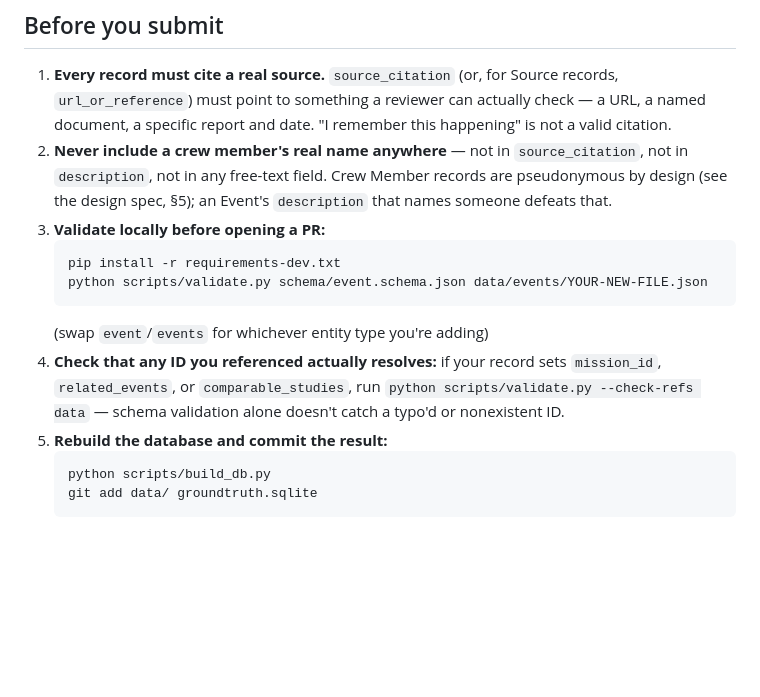
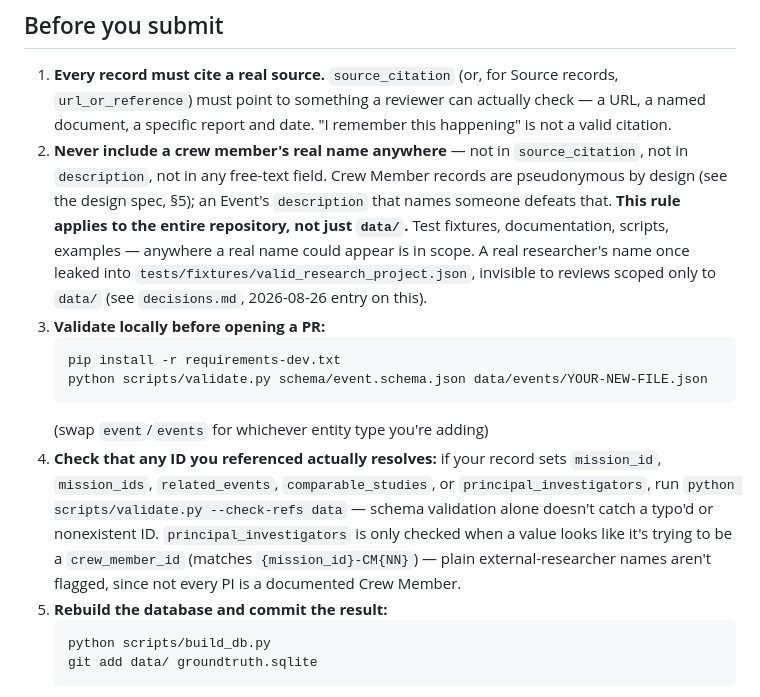
Before and after one commit to annsabg/groundtruth, a Markdown page: CONTRIBUTING.md, the part around the change. GitHub-like rendering; blank space fills up the shorter version.

Commit message:
Fix 1 + Fix 3: widen privacy rule repo-wide; document principal_investigators check-refs
- Privacy rule (#2) now states explicitly it applies to the entire
  repository, not just data/ -- test fixtures, docs, scripts, everywhere.
- --check-refs description (#4) now lists mission_ids and
  principal_investigators alongside the fields it already covered, and
  explains the crew_member_id-shape-only detection for PIs.

Co-Authored-By: Claude Sonnet 5 <noreply@anthropic.com>
Claude-Session: https://claude.ai/code/session_011higKFQD1k2k3XUUnKoZWp

````diff
--- a/CONTRIBUTING.md
+++ b/CONTRIBUTING.md
@@ -21,6 +21,11 @@ valid submission looks like and how it gets reviewed.
    `source_citation`, not in `description`, not in any free-text field.
    Crew Member records are pseudonymous by design (see the design spec,
    §5); an Event's `description` that names someone defeats that.
+   **This rule applies to the entire repository, not just `data/`.** Test
+   fixtures, documentation, scripts, examples — anywhere a real name could
+   appear is in scope. A real researcher's name once leaked into
+   `tests/fixtures/valid_research_project.json`, invisible to reviews
+   scoped only to `data/` (see `decisions.md`, 2026-08-26 entry on this).
 3. **Validate locally before opening a PR:**
    ```bash
    pip install -r requirements-dev.txt
@@ -28,9 +33,13 @@ valid submission looks like and how it gets reviewed.
    ```
    (swap `event`/`events` for whichever entity type you're adding)
 4. **Check that any ID you referenced actually resolves:** if your record
-   sets `mission_id`, `related_events`, or `comparable_studies`, run
-   `python scripts/validate.py --check-refs data` — schema validation
-   alone doesn't catch a typo'd or nonexistent ID.
+   sets `mission_id`, `mission_ids`, `related_events`, `comparable_studies`,
+   or `principal_investigators`, run `python scripts/validate.py
+   --check-refs data` — schema validation alone doesn't catch a typo'd or
+   nonexistent ID. `principal_investigators` is only checked when a value
+   looks like it's trying to be a `crew_member_id` (matches
+   `{mission_id}-CM{NN}`) — plain external-researcher names aren't flagged,
+   since not every PI is a documented Crew Member.
 5. **Rebuild the database and commit the result:**
    ```bash
    python scripts/build_db.py
````
